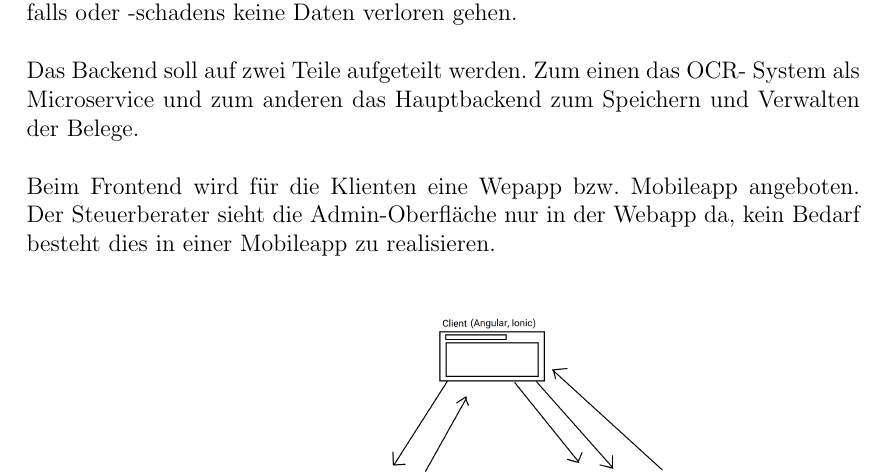
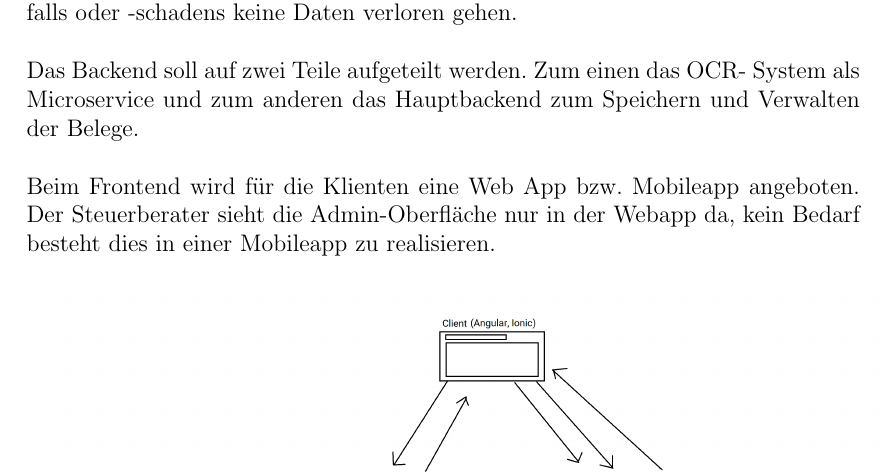
Before and after one commit to if-07-61-A-fall-2019/project-proposal-receipt-manager, a LaTeX document (ProjectProposal.tex): part of page 8 of 10, cut so that both start at the same text. Compiled offline with pdfLaTeX.

Commit message:
Rechtschreibung

```diff
--- a/ProjectProposal.tex
+++ b/ProjectProposal.tex
@@ -102,7 +102,7 @@ Die Projektziele werden wie folgt zusammengefasst: \\ \\
 Die Rechnungen werden nach Klienten gruppiert, innerhalb der Klienten werden die Rechnungen nach Jahr gruppiert. Innerhalb eines Jahres können die Rechnungen nach Datum und Betrag sortiert werden, um dem Steuerberater das Suchen der Rechnungen/Belege möglichst einfach und schnell zu gestalten.\\ \\
 Die Datenbank muss täglich gesichert werden, damit im Falle eines Systemausfalls oder -schadens keine Daten verloren gehen.\\ \\
 Das Backend soll auf zwei Teile aufgeteilt werden. Zum einen das OCR- System als Microservice und zum anderen das Hauptbackend zum Speichern und Verwalten der Belege.\\ \\
-Beim Frontend wird für die Klienten eine Wepapp bzw. Mobileapp angeboten. Der Steuerberater sieht die Admin-Oberfläche nur in der Webapp da, kein Bedarf besteht dies in einer Mobileapp zu realisieren.\\
+Beim Frontend wird für die Klienten eine Web App bzw. Mobileapp angeboten. Der Steuerberater sieht die Admin-Oberfläche nur in der Webapp da, kein Bedarf besteht dies in einer Mobileapp zu realisieren.\\
 
 \includegraphics[scale=0.35]{SystemConcept}
 \pagebreak
```
Also changed, not shown: ProjectProposal.pdf, 2 other files.
